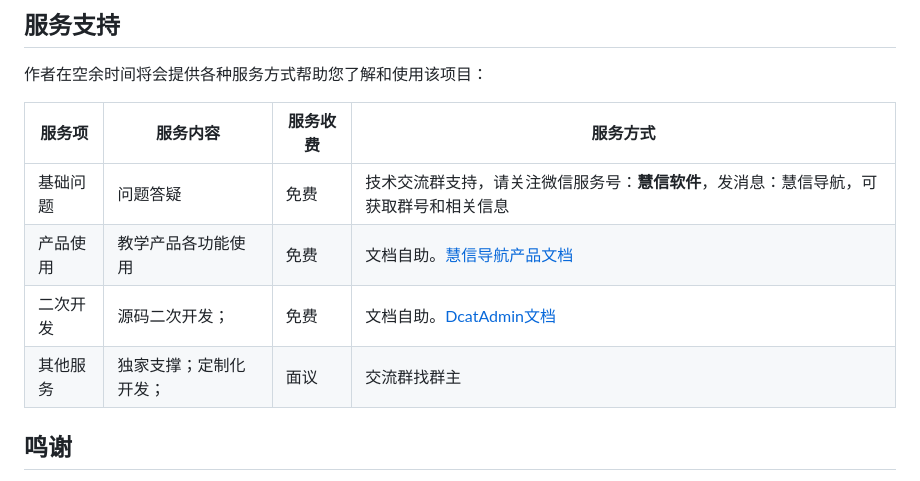
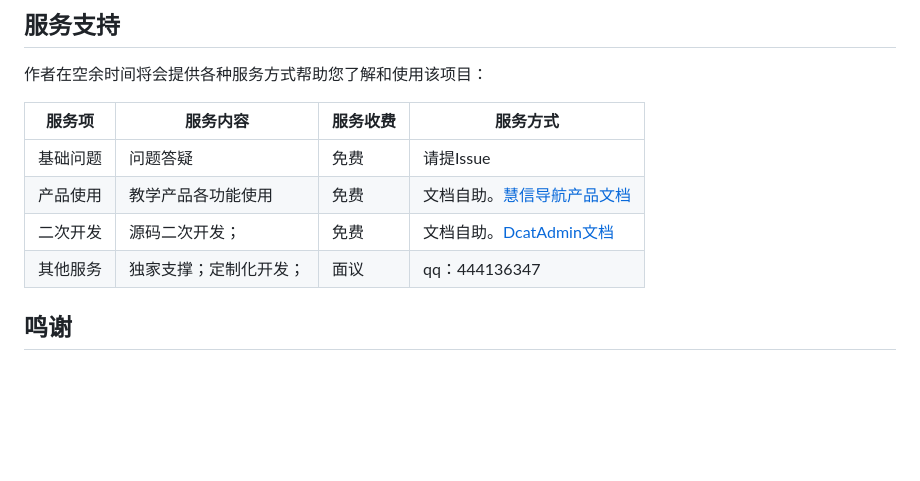
Before and after one commit to 444136347/hx-navigation, a Markdown page: readme.md, the part around the change. Drawn GitHub-style; blank space fills up the shorter version.

Commit message:
修改md内容

```diff
--- a/readme.md
+++ b/readme.md
@@ -123,10 +123,10 @@ php artisan migrate:refresh --seed
 
 | 服务项       | 服务内容              | 服务收费   | 服务方式   |
 |-----------|-----------------|--------|-------------|
-| 基础问题    | 问题答疑  | 免费     | 技术交流群支持，请关注微信服务号：**慧信软件**，发消息：慧信导航，可获取群号和相关信息
+| 基础问题    | 问题答疑  | 免费     | 请提Issue
 | 产品使用      | 教学产品各功能使用   | 免费     | 文档自助。[慧信导航产品文档](https://www.yuque.com/u39104802/xbg3ty) |
 | 二次开发      | 源码二次开发；| 免费     | 文档自助。[DcatAdmin文档](https://learnku.com/docs/dcat-admin/2.x)  |
-| 其他服务 | 独家支撑；定制化开发； | 面议     | 交流群找群主 |
+| 其他服务 | 独家支撑；定制化开发； | 面议     | qq：444136347 |
 
 ## 鸣谢
 
```
